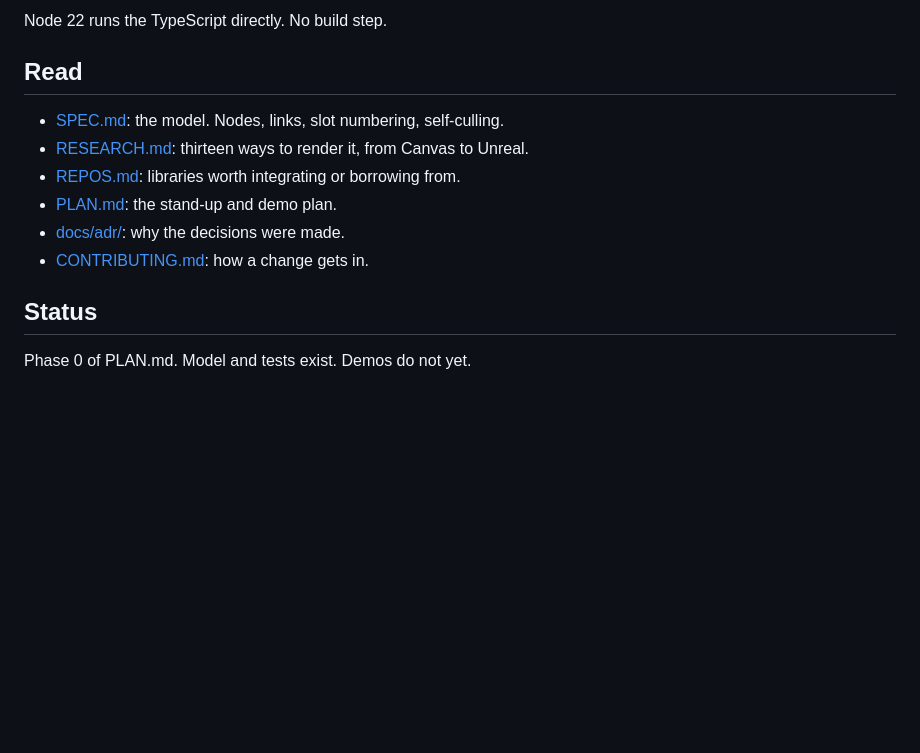
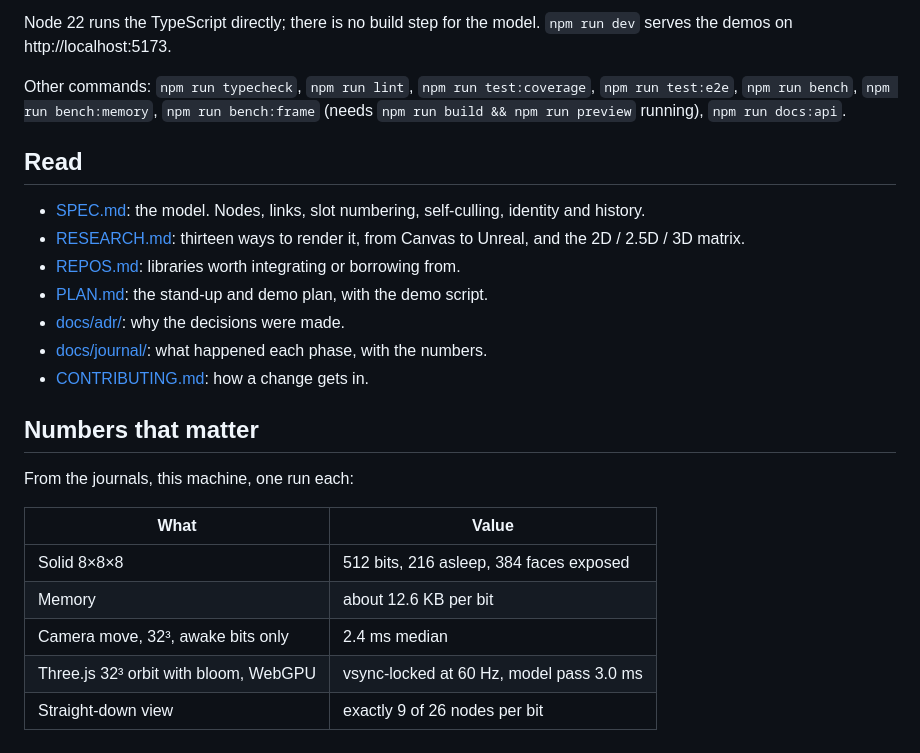
Before and after one commit to skinnerboxentertainment/VoxelPixelThingie, a Markdown page: README.md, the part around one of its changes. Drawn GitHub-style; blank space fills up the shorter version.

````diff
--- a/README.md
+++ b/README.md
@@ -20,16 +39,34 @@ npm test
 ```
 
-Node 22 runs the TypeScript directly. No build step.
+Node 22 runs the TypeScript directly; there is no build step for the model.
+`npm run dev` serves the demos on http://localhost:5173.
+
+Other commands: `npm run typecheck`, `npm run lint`, `npm run test:coverage`,
+`npm run test:e2e`, `npm run bench`, `npm run bench:memory`,
+`npm run bench:frame` (needs `npm run build && npm run preview` running),
+`npm run docs:api`.
 
 ## Read
 
-- [SPEC.md](SPEC.md): the model. Nodes, links, slot numbering, self-culling.
-- [RESEARCH.md](RESEARCH.md): thirteen ways to render it, from Canvas to Unreal.
+- [SPEC.md](SPEC.md): the model. Nodes, links, slot numbering, self-culling,
+  identity and history.
+- [RESEARCH.md](RESEARCH.md): thirteen ways to render it, from Canvas to
+  Unreal, and the 2D / 2.5D / 3D matrix.
 - [REPOS.md](REPOS.md): libraries worth integrating or borrowing from.
-- [PLAN.md](PLAN.md): the stand-up and demo plan.
+- [PLAN.md](PLAN.md): the stand-up and demo plan, with the demo script.
 - [docs/adr/](docs/adr/): why the decisions were made.
+- [docs/journal/](docs/journal/): what happened each phase, with the
+  numbers.
 - [CONTRIBUTING.md](CONTRIBUTING.md): how a change gets in.
 
-## Status
+## Numbers that matter
 
-Phase 0 of PLAN.md. Model and tests exist. Demos do not yet.
+From the journals, this machine, one run each:
+
+| What | Value |
+|------|-------|
+| Solid 8×8×8 | 512 bits, 216 asleep, 384 faces exposed |
+| Memory | about 12.6 KB per bit |
+| Camera move, 32³, awake bits only | 2.4 ms median |
+| Three.js 32³ orbit with bloom, WebGPU | vsync-locked at 60 Hz, model pass 3.0 ms |
+| Straight-down view | exactly 9 of 26 nodes per bit |
````
Also changed, not shown: other parts of README.md (+20 -1 lines), PLAN.md (+1 -1 lines), docs/images/reference-cube.png (added), docs/images/reference-pixel.png (added), 9 other files.
